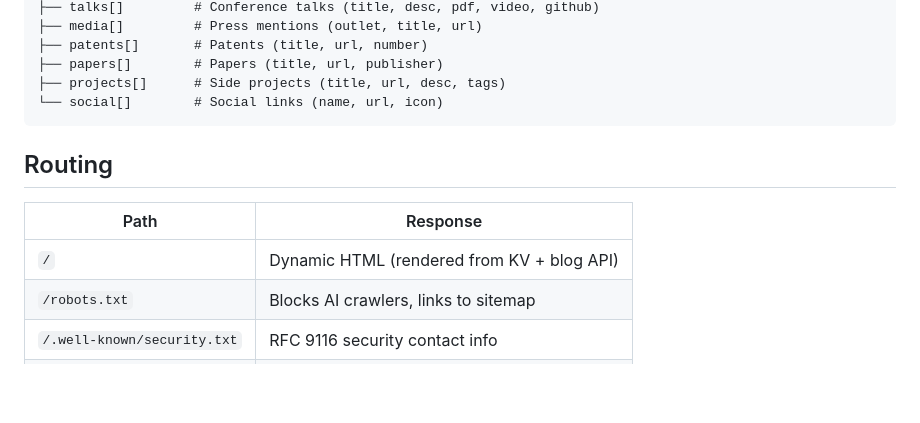
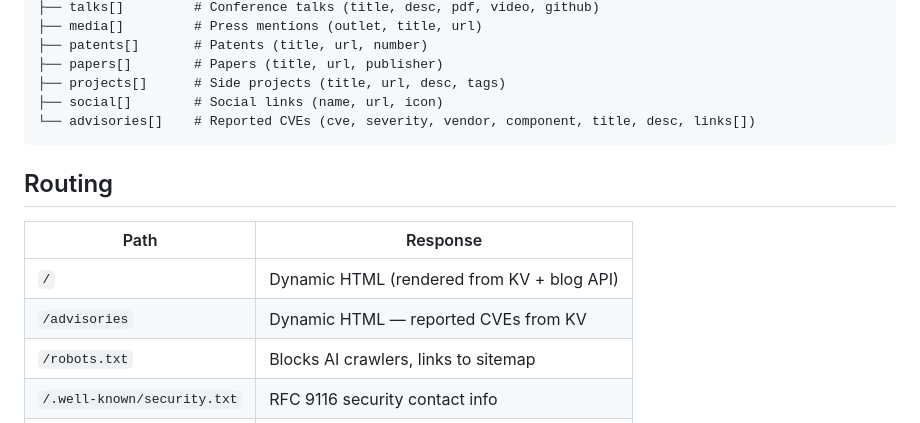
Before and after one commit to unknownhad/himanshu-website, a Markdown page: README.md, the part around one of its changes. Drawn GitHub-style; blank space fills up the shorter version.

````diff
--- a/README.md
+++ b/README.md
@@ -164,7 +201,8 @@ content.json
 ├── patents[]       # Patents (title, url, number)
 ├── papers[]        # Papers (title, url, publisher)
 ├── projects[]      # Side projects (title, url, desc, tags)
-└── social[]        # Social links (name, url, icon)
+├── social[]        # Social links (name, url, icon)
+└── advisories[]    # Reported CVEs (cve, severity, vendor, component, title, desc, links[])
 ```
 
 ## Routing
@@ -172,6 +210,7 @@ content.json
 | Path | Response |
 |---|---|
 | `/` | Dynamic HTML (rendered from KV + blog API) |
+| `/advisories` | Dynamic HTML — reported CVEs from KV |
 | `/robots.txt` | Blocks AI crawlers, links to sitemap |
 | `/.well-known/security.txt` | RFC 9116 security contact info |
 | `/security-policy` | Responsible disclosure policy page |
````
Also changed, not shown: other parts of README.md (+82 -3 lines).
